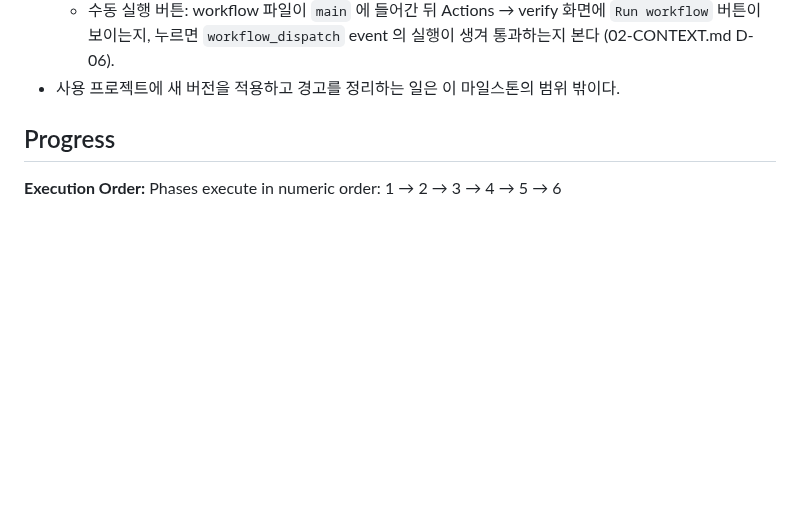
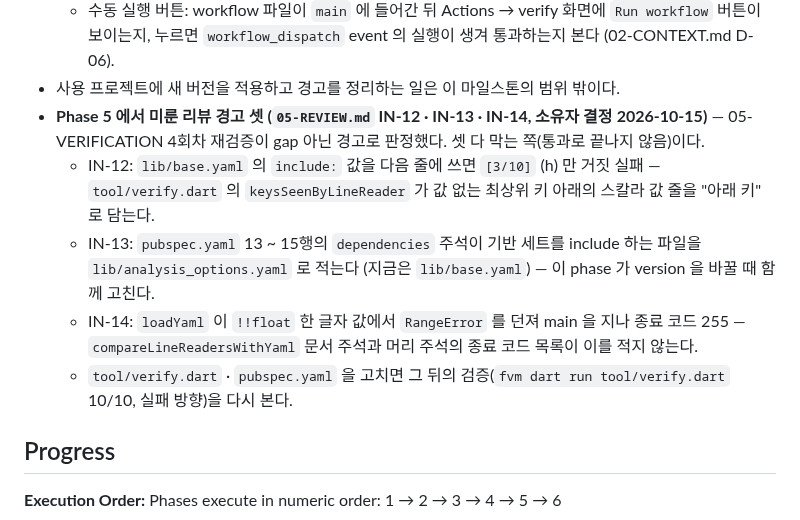
Before and after one commit to woodkill/woody_lints, a Markdown page: .planning/ROADMAP.md, the part around the change. Drawn GitHub-style; blank space fills up the shorter version.

```diff
--- a/.planning/ROADMAP.md
+++ b/.planning/ROADMAP.md
@@ -332,6 +332,11 @@ Plans:
   - PR 에서 `verify` 가 도는가: `main` 병합을 PR 로 한다면, PR 을 연 직후 Actions 탭에 `pull_request` event 의 `verify` 실행이 생기고 단계 4개가 통과하는지 본다. `.github/workflows/verify.yml` 에 `pull_request:` 가 조건 없이 선언되어 있지만 PR 이 열린 적이 없다 (2026-10-12 기준 0건). PR 없이 합치기로 정하면 이 확인은 "해당 없음" 으로 닫는다.
   - 수동 실행 버튼: workflow 파일이 `main` 에 들어간 뒤 Actions → verify 화면에 `Run workflow` 버튼이 보이는지, 누르면 `workflow_dispatch` event 의 실행이 생겨 통과하는지 본다 (02-CONTEXT.md D-06).
 - 사용 프로젝트에 새 버전을 적용하고 경고를 정리하는 일은 이 마일스톤의 범위 밖이다.
+- **Phase 5 에서 미룬 리뷰 경고 셋 (`05-REVIEW.md` IN-12 · IN-13 · IN-14, 소유자 결정 2026-10-15)** — 05-VERIFICATION 4회차 재검증이 gap 아닌 경고로 판정했다. 셋 다 막는 쪽(통과로 끝나지 않음)이다.
+  - IN-12: `lib/base.yaml` 의 `include:` 값을 다음 줄에 쓰면 `[3/10]` (h) 만 거짓 실패 — `tool/verify.dart` 의 `keysSeenByLineReader` 가 값 없는 최상위 키 아래의 스칼라 값 줄을 "아래 키" 로 담는다.
+  - IN-13: `pubspec.yaml` 13 ~ 15행의 `dependencies` 주석이 기반 세트를 include 하는 파일을 `lib/analysis_options.yaml` 로 적는다 (지금은 `lib/base.yaml`) — 이 phase 가 version 을 바꿀 때 함께 고친다.
+  - IN-14: `loadYaml` 이 `!!float` 한 글자 값에서 `RangeError` 를 던져 main 을 지나 종료 코드 255 — `compareLineReadersWithYaml` 문서 주석과 머리 주석의 종료 코드 목록이 이를 적지 않는다.
+  - `tool/verify.dart` · `pubspec.yaml` 을 고치면 그 뒤의 검증(`fvm dart run tool/verify.dart` 10/10, 실패 방향)을 다시 본다.
 
 ## Progress
 
```
Also changed, not shown: .planning/STATE.md (+3 -2 lines), 1 other file.
